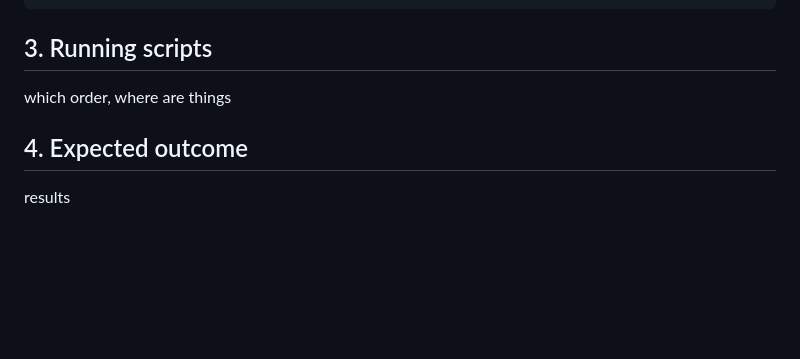
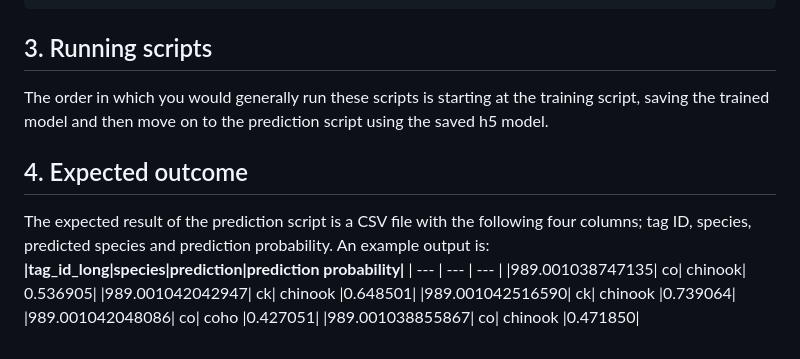
Before and after one commit to brahmwg/Bottlenecks_MDS_Capstone, a Markdown page: mds_deliverables/imputation_model/README.md, the part around the change. GitHub-like rendering; blank space fills up the shorter version.

Commit message:
testing table

````diff
--- a/mds_deliverables/imputation_model/README.md
+++ b/mds_deliverables/imputation_model/README.md
@@ -82,6 +82,16 @@ conda activate mds_bottleneck
 conda deactivate
 ```
 ## 3. Running scripts
-which order, where are things
+
+The order in which you would generally run these scripts is starting at the training script, saving the trained model and then move on to the prediction script using the saved h5 model.
+
 ## 4. Expected outcome
-results
+The expected result of the prediction script is a CSV file with the following four columns; tag ID, species, predicted species and prediction probability.
+An example output is:
+**|tag_id_long|species|prediction|prediction probability|**
+| --- | --- | --- |
+|989.001038747135|	co|	chinook|	0.536905|
+|989.001042042947|	ck|	chinook	|0.648501|
+|989.001042516590|	ck|	chinook	|0.739064|
+|989.001042048086|	co|	coho	|0.427051|
+|989.001038855867|	co|	chinook	|0.471850|
````
